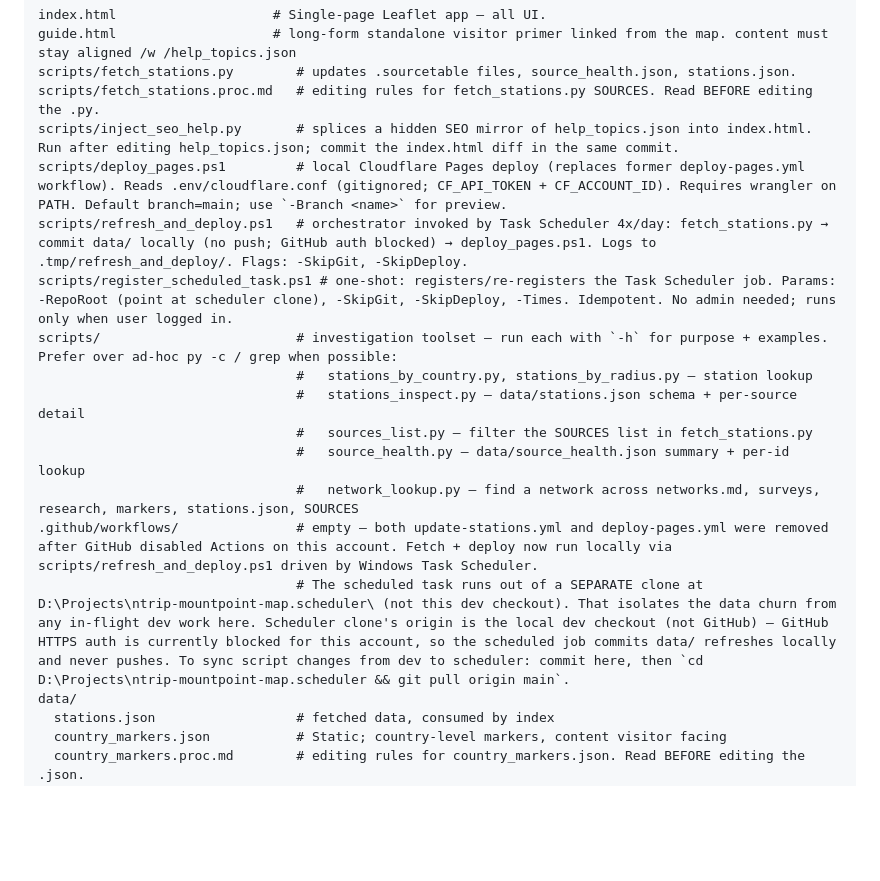
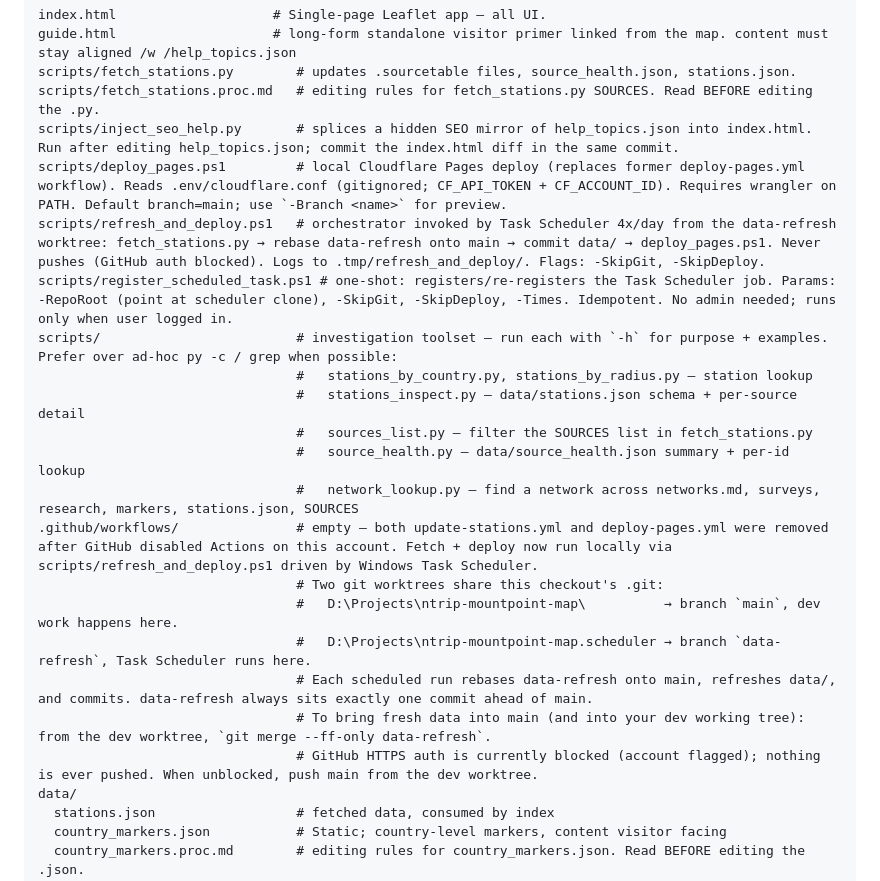
Before and after one commit to sacrusha/ntrip-mountpoint-map, a Markdown page: CLAUDE.md, the part around the change. GitHub-like rendering; blank space fills up the shorter version.

Commit message:
docs: describe worktree + data-refresh branch model
Migrated from two independent clones (which diverged in history) to a
single .git serving two worktrees:
- main worktree at ntrip-mountpoint-map\          → dev work
- data-refresh worktree at ntrip-mountpoint-map.scheduler\ → Task Scheduler

CLAUDE.md now spells out the rebase-onto-main + commit-on-data-refresh
flow and how to bring data into main via `git merge --ff-only`.

Co-Authored-By: Claude Opus 4.7 <noreply@anthropic.com>

```diff
--- a/CLAUDE.md
+++ b/CLAUDE.md
@@ -12,7 +12,7 @@ scripts/fetch_stations.py        # updates .sourcetable files, source_health.jso
 scripts/fetch_stations.proc.md   # editing rules for fetch_stations.py SOURCES. Read BEFORE editing the .py.
 scripts/inject_seo_help.py       # splices a hidden SEO mirror of help_topics.json into index.html. Run after editing help_topics.json; commit the index.html diff in the same commit.
 scripts/deploy_pages.ps1         # local Cloudflare Pages deploy (replaces former deploy-pages.yml workflow). Reads .env/cloudflare.conf (gitignored; CF_API_TOKEN + CF_ACCOUNT_ID). Requires wrangler on PATH. Default branch=main; use `-Branch <name>` for preview.
-scripts/refresh_and_deploy.ps1   # orchestrator invoked by Task Scheduler 4x/day: fetch_stations.py → commit data/ locally (no push; GitHub auth blocked) → deploy_pages.ps1. Logs to .tmp/refresh_and_deploy/. Flags: -SkipGit, -SkipDeploy.
+scripts/refresh_and_deploy.ps1   # orchestrator invoked by Task Scheduler 4x/day from the data-refresh worktree: fetch_stations.py → rebase data-refresh onto main → commit data/ → deploy_pages.ps1. Never pushes (GitHub auth blocked). Logs to .tmp/refresh_and_deploy/. Flags: -SkipGit, -SkipDeploy.
 scripts/register_scheduled_task.ps1 # one-shot: registers/re-registers the Task Scheduler job. Params: -RepoRoot (point at scheduler clone), -SkipGit, -SkipDeploy, -Times. Idempotent. No admin needed; runs only when user logged in.
 scripts/                         # investigation toolset — run each with `-h` for purpose + examples. Prefer over ad-hoc py -c / grep when possible:
                                  #   stations_by_country.py, stations_by_radius.py — station lookup
@@ -21,7 +21,12 @@ scripts/                         # investigation toolset — run each with `-h`
                                  #   source_health.py — data/source_health.json summary + per-id lookup
                                  #   network_lookup.py — find a network across networks.md, surveys, research, markers, stations.json, SOURCES
 .github/workflows/               # empty — both update-stations.yml and deploy-pages.yml were removed after GitHub disabled Actions on this account. Fetch + deploy now run locally via scripts/refresh_and_deploy.ps1 driven by Windows Task Scheduler.
-                                 # The scheduled task runs out of a SEPARATE clone at D:\Projects\ntrip-mountpoint-map.scheduler\ (not this dev checkout). That isolates the data churn from any in-flight dev work here. Scheduler clone's origin is the local dev checkout (not GitHub) — GitHub HTTPS auth is currently blocked for this account, so the scheduled job commits data/ refreshes locally and never pushes. To sync script changes from dev to scheduler: commit here, then `cd D:\Projects\ntrip-mountpoint-map.scheduler && git pull origin main`.
+                                 # Two git worktrees share this checkout's .git:
+                                 #   D:\Projects\ntrip-mountpoint-map\          → branch `main`, dev work happens here.
+                                 #   D:\Projects\ntrip-mountpoint-map.scheduler → branch `data-refresh`, Task Scheduler runs here.
+                                 # Each scheduled run rebases data-refresh onto main, refreshes data/, and commits. data-refresh always sits exactly one commit ahead of main.
+                                 # To bring fresh data into main (and into your dev working tree): from the dev worktree, `git merge --ff-only data-refresh`.
+                                 # GitHub HTTPS auth is currently blocked (account flagged); nothing is ever pushed. When unblocked, push main from the dev worktree.
 data/
   stations.json                  # fetched data, consumed by index
   country_markers.json           # Static; country-level markers, content visitor facing
```
